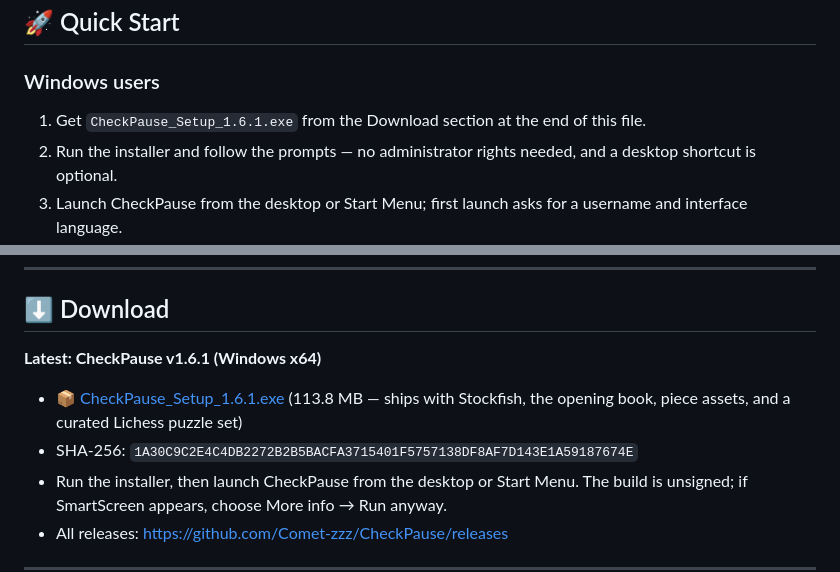
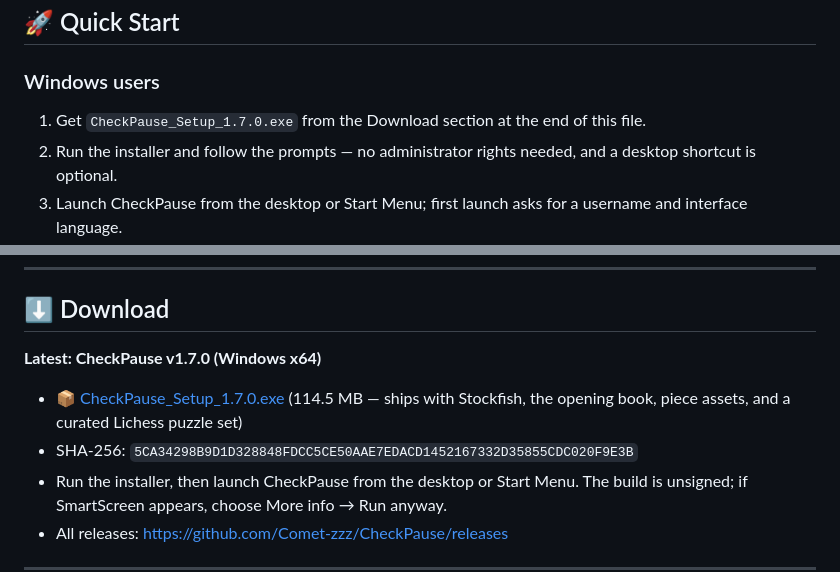
Before and after one commit to Comet-zzz/CheckPause, a Markdown page: README.md, 2 parts joined by grey strips. Rendered like a GitHub page.

```diff
--- a/README.md
+++ b/README.md
@@ -29,7 +29,7 @@ CheckPause evaluates every move with a local Stockfish engine, then lets any Ope
 
 ### Windows users
 
-1. Get `CheckPause_Setup_1.6.1.exe` from the Download section at the end of this file.
+1. Get `CheckPause_Setup_1.7.0.exe` from the Download section at the end of this file.
 2. Run the installer and follow the prompts — no administrator rights needed, and a desktop shortcut is optional.
 3. Launch CheckPause from the desktop or Start Menu; first launch asks for a username and interface language.
 4. Open Settings → API settings... and enter an API key (DeepSeek by default; any OpenAI-compatible endpoint works).
@@ -57,10 +57,10 @@ CheckPause evaluates every move with a local Stockfish engine, then lets any Ope
 
 ## ⬇️ Download
 
-**Latest: CheckPause v1.6.1 (Windows x64)**
+**Latest: CheckPause v1.7.0 (Windows x64)**
 
-- 📦 [CheckPause_Setup_1.6.1.exe](https://github.com/Comet-zzz/CheckPause/releases/download/v1.6.1/CheckPause_Setup_1.6.1.exe) (113.8 MB — ships with Stockfish, the opening book, piece assets, and a curated Lichess puzzle set)
-- SHA-256: `1A30C9C2E4C4DB2272B2B5BACFA3715401F5757138DF8AF7D143E1A59187674E`
+- 📦 [CheckPause_Setup_1.7.0.exe](https://github.com/Comet-zzz/CheckPause/releases/download/v1.7.0/CheckPause_Setup_1.7.0.exe) (114.5 MB — ships with Stockfish, the opening book, piece assets, and a curated Lichess puzzle set)
+- SHA-256: `5CA34298B9D1D328848FDCC5CE50AAE7EDACD1452167332D35855CDC020F9E3B`
 - Run the installer, then launch CheckPause from the desktop or Start Menu. The build is unsigned; if SmartScreen appears, choose More info → Run anyway.
 - All releases: https://github.com/Comet-zzz/CheckPause/releases
 
```
Also changed, not shown: other parts of README.md (+1 -1 lines), README.zh-CN.md (+5 -5 lines).
